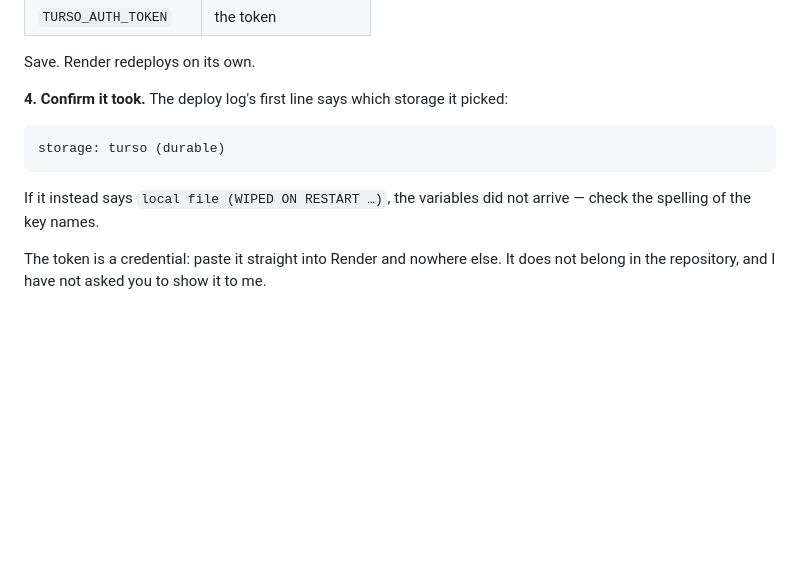
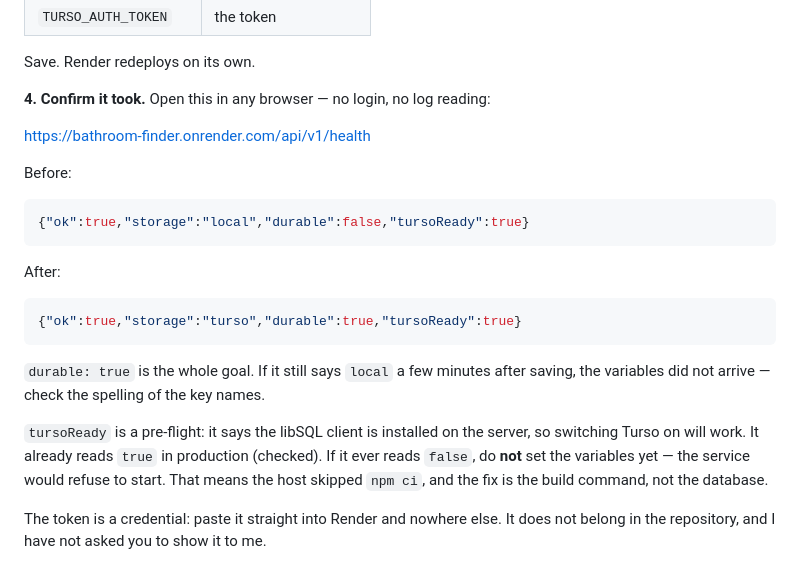
Before and after one commit to bayboyproductions408/bathroom-finder, a Markdown page: DEPLOY.md, the part around the change. Rendered like a GitHub page; blank space fills up the shorter version.

Commit message:
Make the Turso switch verifiable from a browser
The check was "read the first line of the Render deploy log", which is a poor
instruction for the one step someone else has to perform. /api/v1/health now
answers it: durable flips false to true, and tursoReady says in advance that
the switch will work.

Co-Authored-By: Claude Opus 5 <noreply@anthropic.com>

````diff
--- a/DEPLOY.md
+++ b/DEPLOY.md
@@ -86,14 +86,30 @@ environment variable*, twice:
 
 Save. Render redeploys on its own.
 
-**4. Confirm it took.** The deploy log's first line says which storage it picked:
+**4. Confirm it took.** Open this in any browser — no login, no log reading:
 
-```
-storage: turso (durable)
+https://bathroom-finder.onrender.com/api/v1/health
+
+Before:
+
+```json
+{"ok":true,"storage":"local","durable":false,"tursoReady":true}
 ```
 
-If it instead says `local file (WIPED ON RESTART …)`, the variables did not
-arrive — check the spelling of the key names.
+After:
+
+```json
+{"ok":true,"storage":"turso","durable":true,"tursoReady":true}
+```
+
+`durable: true` is the whole goal. If it still says `local` a few minutes after
+saving, the variables did not arrive — check the spelling of the key names.
+
+`tursoReady` is a pre-flight: it says the libSQL client is installed on the
+server, so switching Turso on will work. It already reads `true` in production
+(checked). If it ever reads `false`, do **not** set the variables yet — the
+service would refuse to start. That means the host skipped `npm ci`, and the
+fix is the build command, not the database.
 
 The token is a credential: paste it straight into Render and nowhere else. It
 does not belong in the repository, and I have not asked you to show it to me.
````
Also changed, not shown: LAUNCH-STATUS.md (+6 -0 lines).
